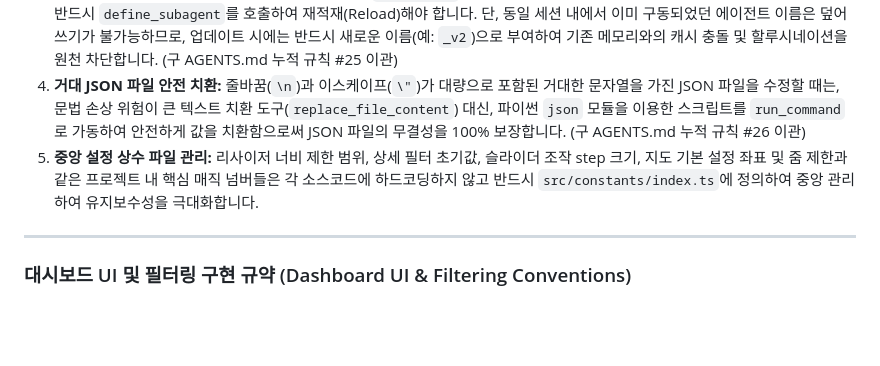
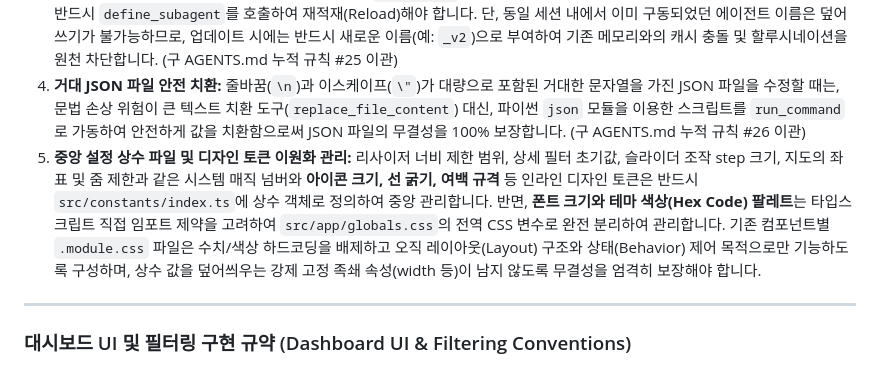
Before and after one commit to JaeMin1130/pleasehome, a Markdown page: PROJECT.md, the part around the change. Drawn GitHub-style; blank space fills up the shorter version.

```diff
--- a/PROJECT.md
+++ b/PROJECT.md
@@ -284,7 +284,7 @@ npm run start
 2. **전역 스타일 리팩토링 안전 점검:** 전역 설정 파일(`globals.css` 등)을 리팩토링하거나 구조를 변경할 때는, 기존 레이아웃이나 지도가 깨지지 않도록 누락된 숨겨진 의존성(예: 지도 래퍼 클래스)을 사전에 꼼꼼히 점검하고 작업에 임해야 합니다. (구 AGENTS.md 누적 규칙 #24 이관)
 3. **서브에이전트 정의 갱신:** 서브에이전트의 정의 파일(`agent.json` 등)을 물리적으로 수정한 후, 이를 시스템 메모리에 반영하려면 반드시 `define_subagent`를 호출하여 재적재(Reload)해야 합니다. 단, 동일 세션 내에서 이미 구동되었던 에이전트 이름은 덮어쓰기가 불가능하므로, 업데이트 시에는 반드시 새로운 이름(예: `_v2`)으로 부여하여 기존 메모리와의 캐시 충돌 및 할루시네이션을 원천 차단합니다. (구 AGENTS.md 누적 규칙 #25 이관)
 4. **거대 JSON 파일 안전 치환:** 줄바꿈(`\n`)과 이스케이프(`\"`)가 대량으로 포함된 거대한 문자열을 가진 JSON 파일을 수정할 때는, 문법 손상 위험이 큰 텍스트 치환 도구(`replace_file_content`) 대신, 파이썬 `json` 모듈을 이용한 스크립트를 `run_command`로 가동하여 안전하게 값을 치환함으로써 JSON 파일의 무결성을 100% 보장합니다. (구 AGENTS.md 누적 규칙 #26 이관)
-5. **중앙 설정 상수 파일 관리:** 리사이저 너비 제한 범위, 상세 필터 초기값, 슬라이더 조작 step 크기, 지도 기본 설정 좌표 및 줌 제한과 같은 프로젝트 내 핵심 매직 넘버들은 각 소스코드에 하드코딩하지 않고 반드시 `src/constants/index.ts`에 정의하여 중앙 관리하여 유지보수성을 극대화합니다.
+5. **중앙 설정 상수 파일 및 디자인 토큰 이원화 관리:** 리사이저 너비 제한 범위, 상세 필터 초기값, 슬라이더 조작 step 크기, 지도의 좌표 및 줌 제한과 같은 시스템 매직 넘버와 **아이콘 크기, 선 굵기, 여백 규격** 등 인라인 디자인 토큰은 반드시 `src/constants/index.ts`에 상수 객체로 정의하여 중앙 관리합니다. 반면, **폰트 크기와 테마 색상(Hex Code) 팔레트**는 타입스크립트 직접 임포트 제약을 고려하여 `src/app/globals.css`의 전역 CSS 변수로 완전 분리하여 관리합니다. 기존 컴포넌트별 `.module.css` 파일은 수치/색상 하드코딩을 배제하고 오직 레이아웃(Layout) 구조와 상태(Behavior) 제어 목적으로만 기능하도록 구성하며, 상수 값을 덮어씌우는 강제 고정 족쇄 속성(width 등)이 남지 않도록 무결성을 엄격히 보장해야 합니다.
 
 
 ---
```
Also changed, not shown: AGENTS.md (+3 -0 lines).
